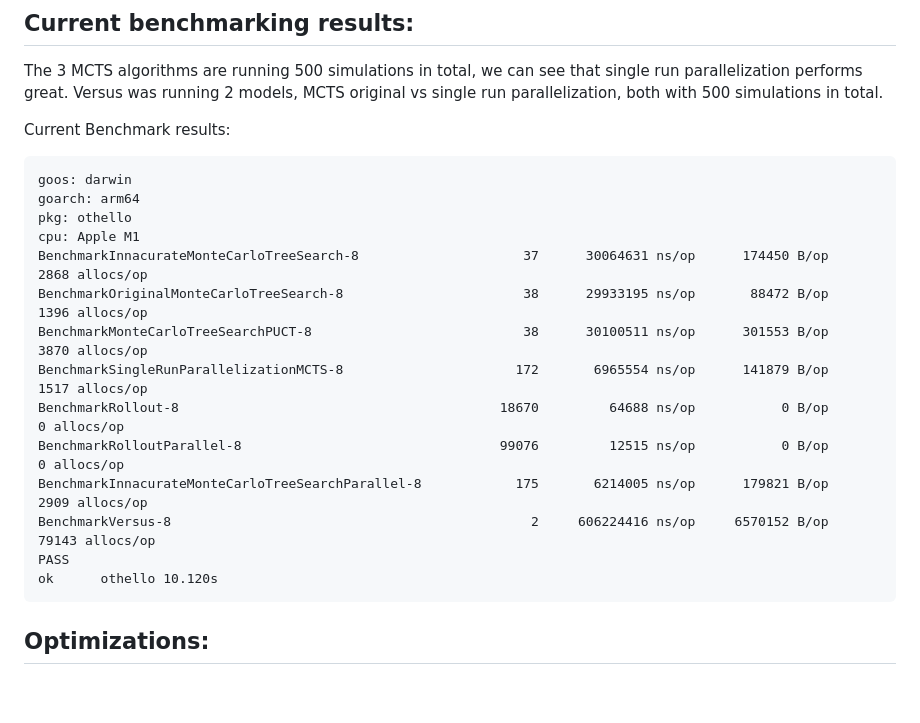
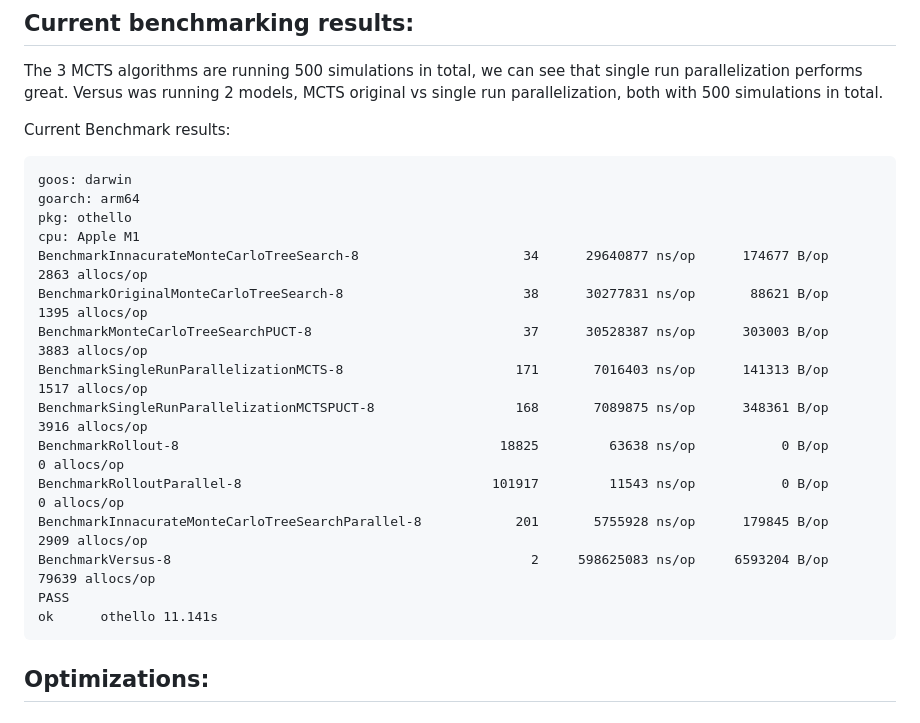
Before and after one commit to Emiliano1919/Othello-Engine, a Markdown page: README.md, the part around the change printed below. Drawn GitHub-style; blank space fills up the shorter version.

Commit message:
Update readme with latest benchmarking

```diff
--- a/README.md
+++ b/README.md
@@ -56,16 +56,17 @@ Current Benchmark results:
     goarch: arm64
     pkg: othello
     cpu: Apple M1
-    BenchmarkInnacurateMonteCarloTreeSearch-8           	      37	  30064631 ns/op	  174450 B/op	    2868 allocs/op
-    BenchmarkOriginalMonteCarloTreeSearch-8             	      38	  29933195 ns/op	   88472 B/op	    1396 allocs/op
-    BenchmarkMonteCarloTreeSearchPUCT-8                 	      38	  30100511 ns/op	  301553 B/op	    3870 allocs/op
-    BenchmarkSingleRunParallelizationMCTS-8             	     172	   6965554 ns/op	  141879 B/op	    1517 allocs/op
-    BenchmarkRollout-8                                  	   18670	     64688 ns/op	       0 B/op	       0 allocs/op
-    BenchmarkRolloutParallel-8                          	   99076	     12515 ns/op	       0 B/op	       0 allocs/op
-    BenchmarkInnacurateMonteCarloTreeSearchParallel-8   	     175	   6214005 ns/op	  179821 B/op	    2909 allocs/op
-    BenchmarkVersus-8                                   	       2	 606224416 ns/op	 6570152 B/op	   79143 allocs/op
+    BenchmarkInnacurateMonteCarloTreeSearch-8           	      34	  29640877 ns/op	  174677 B/op	    2863 allocs/op
+    BenchmarkOriginalMonteCarloTreeSearch-8             	      38	  30277831 ns/op	   88621 B/op	    1395 allocs/op
+    BenchmarkMonteCarloTreeSearchPUCT-8                 	      37	  30528387 ns/op	  303003 B/op	    3883 allocs/op
+    BenchmarkSingleRunParallelizationMCTS-8             	     171	   7016403 ns/op	  141313 B/op	    1517 allocs/op
+    BenchmarkSingleRunParallelizationMCTSPUCT-8         	     168	   7089875 ns/op	  348361 B/op	    3916 allocs/op
+    BenchmarkRollout-8                                  	   18825	     63638 ns/op	       0 B/op	       0 allocs/op
+    BenchmarkRolloutParallel-8                          	  101917	     11543 ns/op	       0 B/op	       0 allocs/op
+    BenchmarkInnacurateMonteCarloTreeSearchParallel-8   	     201	   5755928 ns/op	  179845 B/op	    2909 allocs/op
+    BenchmarkVersus-8                                   	       2	 598625083 ns/op	 6593204 B/op	   79639 allocs/op
     PASS
-    ok  	othello	10.120s
+    ok  	othello	11.141s
 
 
 
```
Also changed, not shown: other parts of README.md (+56 -0 lines).
